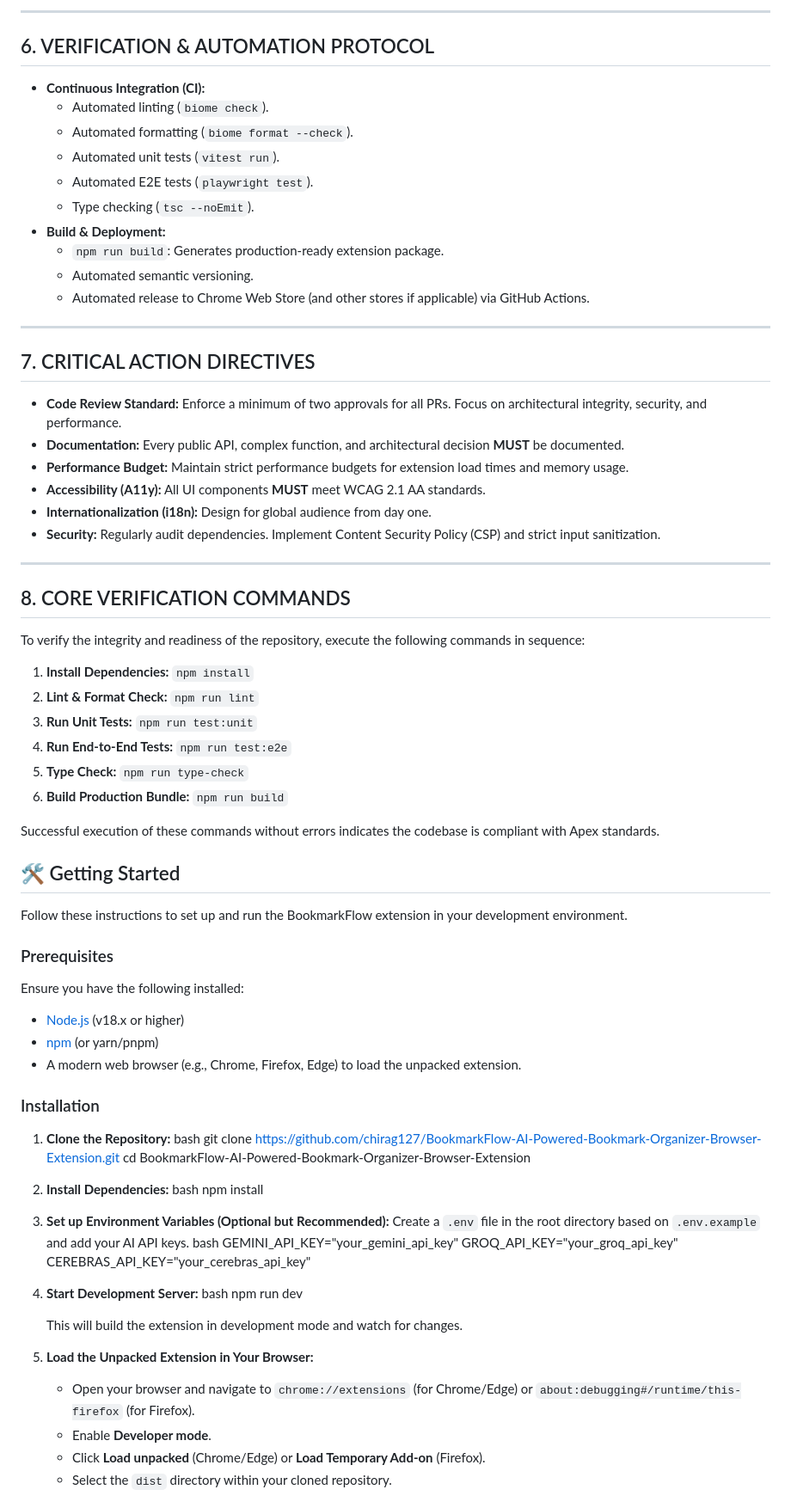
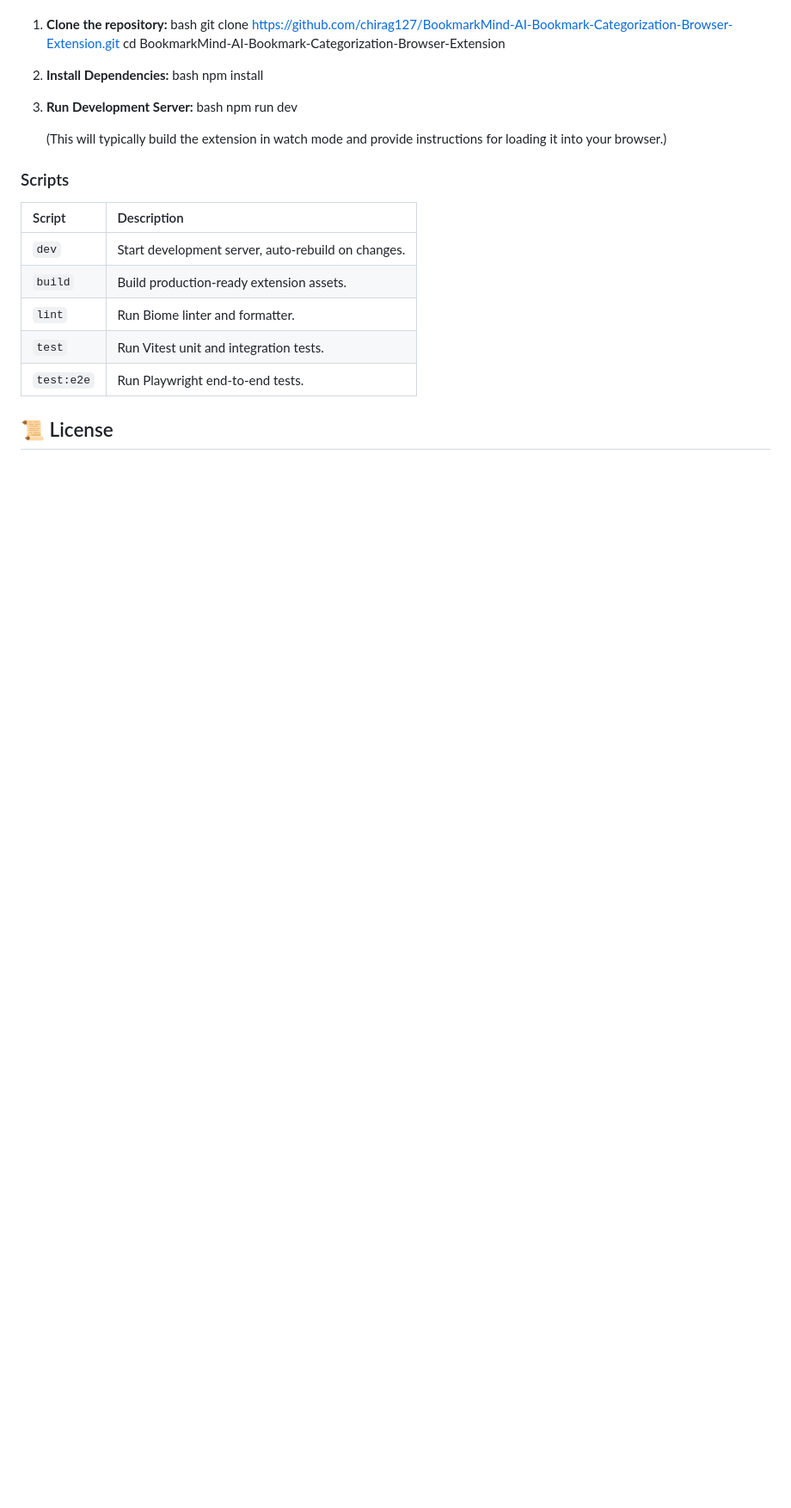
Before and after one commit to chirag127/BookmarkMind--AI-Powered-Chrome-Bookmark-Organizer, a Markdown page: README.md, the part around one of its changes. Shown at 86% size. Drawn GitHub-style; folded sections open; blank space fills up the shorter version.

Commit message:
docs: update README.md via Apex Optimizer

```diff
--- a/README.md
+++ b/README.md
@@ -142,85 +80,29 @@ This architecture ensures a clear separation of concerns:
----
-
-## 6. VERIFICATION & AUTOMATION PROTOCOL
-*   **Continuous Integration (CI):**
-    *   Automated linting (`biome check`).
-    *   Automated formatting (`biome format --check`).
-    *   Automated unit tests (`vitest run`).
-    *   Automated E2E tests (`playwright test`).
-    *   Type checking (`tsc --noEmit`).
-*   **Build & Deployment:**
-    *   `npm run build`: Generates production-ready extension package.
-    *   Automated semantic versioning.
-    *   Automated release to Chrome Web Store (and other stores if applicable) via GitHub Actions.
-
----
-
-## 7. CRITICAL ACTION DIRECTIVES
-*   **Code Review Standard:** Enforce a minimum of two approvals for all PRs. Focus on architectural integrity, security, and performance.
-*   **Documentation:** Every public API, complex function, and architectural decision **MUST** be documented.
-*   **Performance Budget:** Maintain strict performance budgets for extension load times and memory usage.
-*   **Accessibility (A11y):** All UI components **MUST** meet WCAG 2.1 AA standards.
-*   **Internationalization (i18n):** Design for global audience from day one.
-*   **Security:** Regularly audit dependencies. Implement Content Security Policy (CSP) and strict input sanitization.
-
----
-
-## 8. CORE VERIFICATION COMMANDS
-To verify the integrity and readiness of the repository, execute the following commands in sequence:
-
-1.  **Install Dependencies:** `npm install`
-2.  **Lint & Format Check:** `npm run lint`
-3.  **Run Unit Tests:** `npm run test:unit`
-4.  **Run End-to-End Tests:** `npm run test:e2e`
-5.  **Type Check:** `npm run type-check`
-6.  **Build Production Bundle:** `npm run build`
-
-Successful execution of these commands without errors indicates the codebase is compliant with Apex standards.
-
-</details>
-
-## 🛠️ Getting Started
-
-Follow these instructions to set up and run the BookmarkFlow extension in your development environment.
-
-### Prerequisites
-
-Ensure you have the following installed:
-
-*   [Node.js](https://nodejs.org/en/download/) (v18.x or higher)
-*   [npm](https://www.npmjs.com/get-npm) (or yarn/pnpm)
-*   A modern web browser (e.g., Chrome, Firefox, Edge) to load the unpacked extension.
-
-### Installation
-
-1.  **Clone the Repository:**
+1.  **Clone the repository:**
     bash
-    git clone https://github.com/chirag127/BookmarkFlow-AI-Powered-Bookmark-Organizer-Browser-Extension.git
-    cd BookmarkFlow-AI-Powered-Bookmark-Organizer-Browser-Extension
+      git clone https://github.com/chirag127/BookmarkMind-AI-Bookmark-Categorization-Browser-Extension.git
+      cd BookmarkMind-AI-Bookmark-Categorization-Browser-Extension
 
 
 2.  **Install Dependencies:**
     bash
-    npm install
+      npm install
 
 
-3.  **Set up Environment Variables (Optional but Recommended):**
-    Create a `.env` file in the root directory based on `.env.example` and add your AI API keys.
+3.  **Run Development Server:**
     bash
-    GEMINI_API_KEY="your_gemini_api_key"
-    GROQ_API_KEY="your_groq_api_key"
-    CEREBRAS_API_KEY="your_cerebras_api_key"
+      npm run dev
 
+    (This will typically build the extension in watch mode and provide instructions for loading it into your browser.)
 
-4.  **Start Development Server:**
-    bash
-    npm run dev
+### Scripts
 
-    This will build the extension in development mode and watch for changes.
+| Script      | Description                                              |
+| :---------- | :------------------------------------------------------- |
+| `dev`       | Start development server, auto-rebuild on changes.       |
+| `build`     | Build production-ready extension assets.                 |
+| `lint`      | Run Biome linter and formatter.                          |
+| `test`      | Run Vitest unit and integration tests.                   |
+| `test:e2e`  | Run Playwright end-to-end tests.                         |
 
-5.  **Load the Unpacked Extension in Your Browser:**
-    *   Open your browser and navigate to `chrome://extensions` (for Chrome/Edge) or `about:debugging#/runtime/this-firefox` (for Firefox).
-    *   Enable **Developer mode**.
-    *   Click **Load unpacked** (Chrome/Edge) or **Load Temporary Add-on** (Firefox).
-    *   Select the `dist` directory within your cloned repository.
+## 📜 License
 
```
Also changed, not shown: other parts of README.md (+195 -147 lines).
